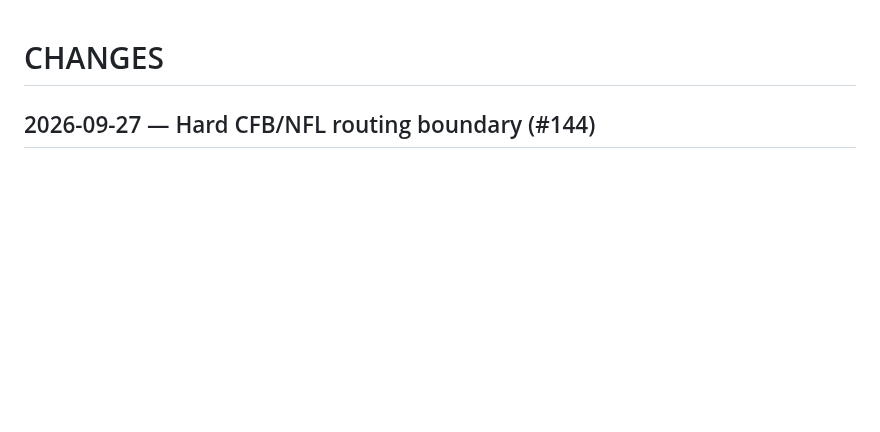
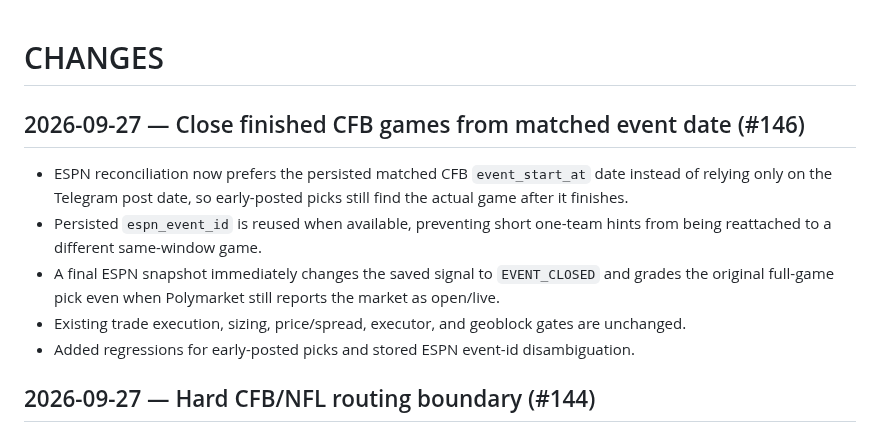
Before and after one commit to s01100011-a11y/polymarket-auto-bot, a Markdown page: CHANGES.md, the part around the change. Rendered like a GitHub page; blank space fills up the shorter version.

Commit message:
Document CFB final reconciliation fix (#146)

```diff
--- a/CHANGES.md
+++ b/CHANGES.md
@@ -1,4 +1,12 @@
 # CHANGES
+
+## 2026-09-27 — Close finished CFB games from matched event date (#146)
+
+- ESPN reconciliation now prefers the persisted matched CFB `event_start_at` date instead of relying only on the Telegram post date, so early-posted picks still find the actual game after it finishes.
+- Persisted `espn_event_id` is reused when available, preventing short one-team hints from being reattached to a different same-window game.
+- A final ESPN snapshot immediately changes the saved signal to `EVENT_CLOSED` and grades the original full-game pick even when Polymarket still reports the market as open/live.
+- Existing trade execution, sizing, price/spread, executor, and geoblock gates are unchanged.
+- Added regressions for early-posted picks and stored ESPN event-id disambiguation.
 
 ## 2026-09-27 — Hard CFB/NFL routing boundary (#144)
 
```
